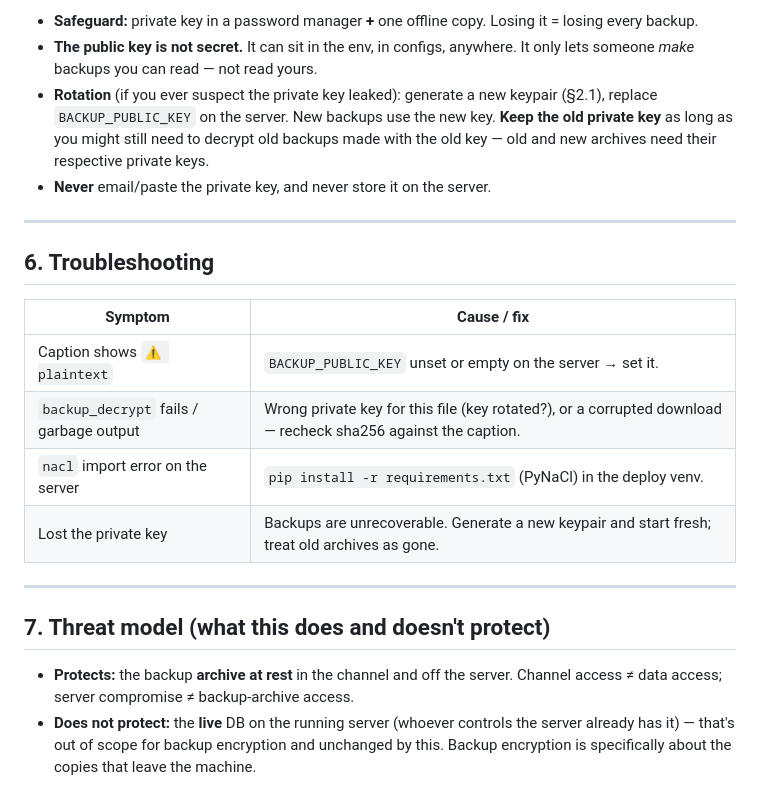
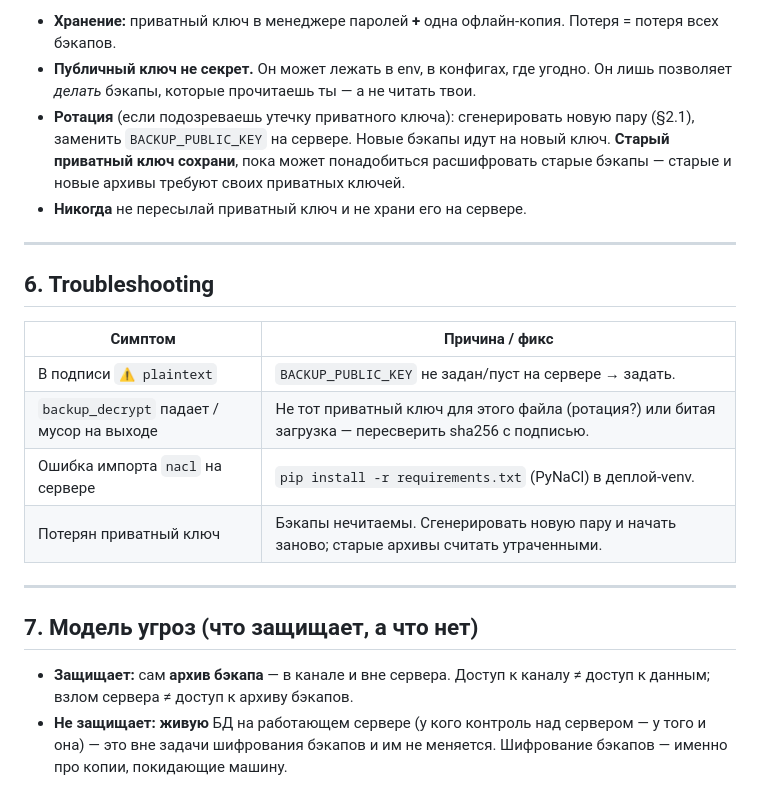
Before and after one commit to row3336/german_dictionary, a Markdown page: project_docs/backup_encryption.md, the part around one of its changes. Rendered like a GitHub page.

```diff
--- a/project_docs/backup_encryption.md
+++ b/project_docs/backup_encryption.md
@@ -96,33 +95,31 @@ put it back into service.
 
-- **Safeguard:** private key in a password manager **+** one offline copy. Losing
-  it = losing every backup.
-- **The public key is not secret.** It can sit in the env, in configs, anywhere.
-  It only lets someone *make* backups you can read — not read yours.
-- **Rotation** (if you ever suspect the private key leaked): generate a new
-  keypair (§2.1), replace `BACKUP_PUBLIC_KEY` on the server. New backups use the
-  new key. **Keep the old private key** as long as you might still need to decrypt
-  old backups made with the old key — old and new archives need their respective
-  private keys.
-- **Never** email/paste the private key, and never store it on the server.
+- **Хранение:** приватный ключ в менеджере паролей **+** одна офлайн-копия.
+  Потеря = потеря всех бэкапов.
+- **Публичный ключ не секрет.** Он может лежать в env, в конфигах, где угодно. Он
+  лишь позволяет *делать* бэкапы, которые прочитаешь ты — а не читать твои.
+- **Ротация** (если подозреваешь утечку приватного ключа): сгенерировать новую
+  пару (§2.1), заменить `BACKUP_PUBLIC_KEY` на сервере. Новые бэкапы идут на новый
+  ключ. **Старый приватный ключ сохрани**, пока может понадобиться расшифровать
+  старые бэкапы — старые и новые архивы требуют своих приватных ключей.
+- **Никогда** не пересылай приватный ключ и не храни его на сервере.
 
 ---
 
 ## 6. Troubleshooting
 
-| Symptom | Cause / fix |
+| Симптом | Причина / фикс |
 |---|---|
-| Caption shows `⚠️ plaintext` | `BACKUP_PUBLIC_KEY` unset or empty on the server → set it. |
-| `backup_decrypt` fails / garbage output | Wrong private key for this file (key rotated?), or a corrupted download — recheck sha256 against the caption. |
-| `nacl` import error on the server | `pip install -r requirements.txt` (PyNaCl) in the deploy venv. |
-| Lost the private key | Backups are unrecoverable. Generate a new keypair and start fresh; treat old archives as gone. |
+| В подписи `⚠️ plaintext` | `BACKUP_PUBLIC_KEY` не задан/пуст на сервере → задать. |
+| `backup_decrypt` падает / мусор на выходе | Не тот приватный ключ для этого файла (ротация?) или битая загрузка — пересверить sha256 с подписью. |
+| Ошибка импорта `nacl` на сервере | `pip install -r requirements.txt` (PyNaCl) в деплой-venv. |
+| Потерян приватный ключ | Бэкапы нечитаемы. Сгенерировать новую пару и начать заново; старые архивы считать утраченными. |
 
 ---
 
-## 7. Threat model (what this does and doesn't protect)
+## 7. Модель угроз (что защищает, а что нет)
 
-- **Protects:** the backup **archive at rest** in the channel and off the server.
-  Channel access ≠ data access; server compromise ≠ backup-archive access.
-- **Does not protect:** the **live** DB on the running server (whoever controls
-  the server already has it) — that's out of scope for backup encryption and
-  unchanged by this. Backup encryption is specifically about the copies that
-  leave the machine.
+- **Защищает:** сам **архив бэкапа** — в канале и вне сервера. Доступ к каналу ≠
+  доступ к данным; взлом сервера ≠ доступ к архиву бэкапов.
+- **Не защищает:** **живую** БД на работающем сервере (у кого контроль над
+  сервером — у того и она) — это вне задачи шифрования бэкапов и им не меняется.
+  Шифрование бэкапов — именно про копии, покидающие машину.
```
Also changed, not shown: other parts of project_docs/backup_encryption.md (+53 -54 lines), project_docs/backup_restore.md (+68 -65 lines).
